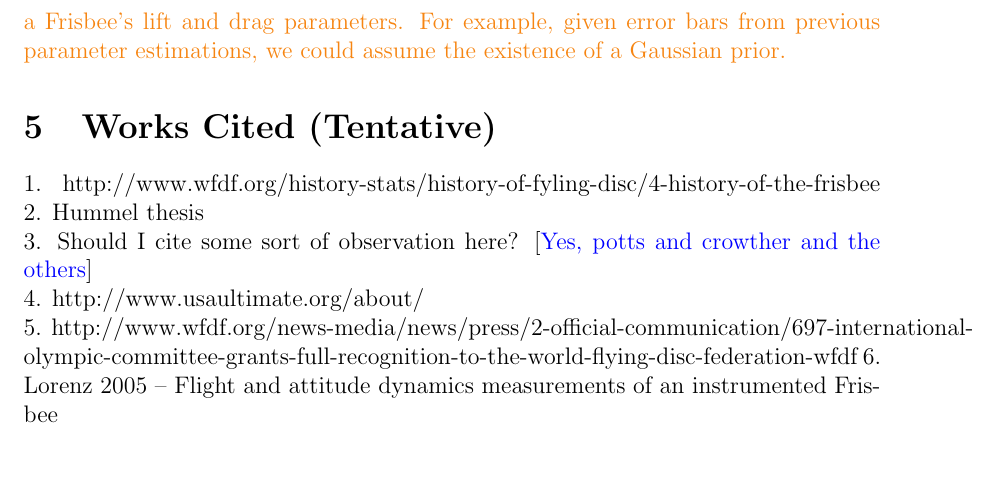
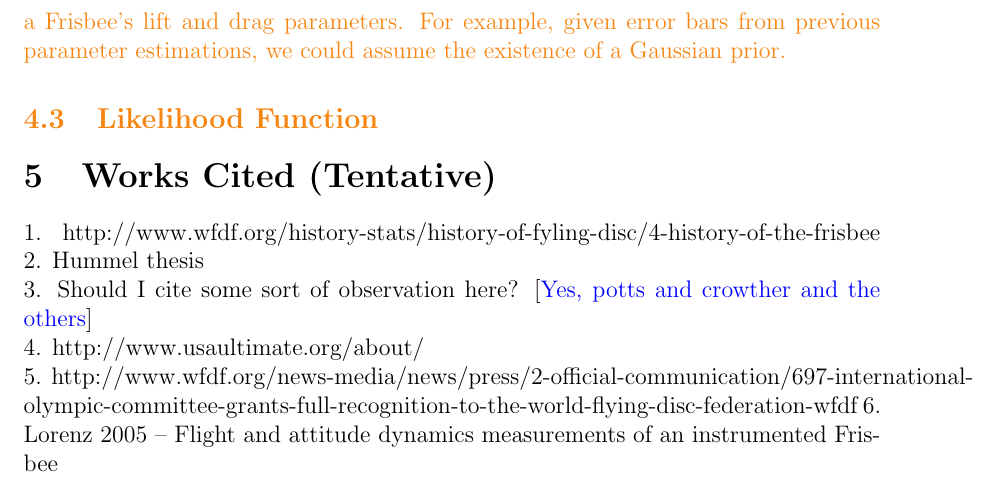
Before and after one commit to ehannah/FrisThesisOutline, a LaTeX thesis (fristhesisoutline.tex): part of page 13 of 13, cut so that both start at the same text. Compiled offline with pdfLaTeX.

Commit message:
began subsection for likelihood function

```diff
--- a/fristhesisoutline.tex
+++ b/fristhesisoutline.tex
@@ -329,6 +329,7 @@ We begin our analysis by defining a prior function ($\bold{P(\theta)}$) that is
 Based on the results in H3, we suspect the absolute values of $P_{D0}$, $P_{D\alpha}$ and $P_{L0}$, to be less than 1, and we expect the absolute value of $P_{L\alpha}$ to be less than 2. Therefore, we define $\bold{P(\left|\theta\right|>1)}=0$ for $P_{D0}$, $P_{D\alpha}$ and $P_{L0}$, and $\bold{P(\left|\theta\right|>2)}=0$ for $P_{L\alpha}$. When  $\bold{P(\theta)}=0$, $\ln\bold{P(\theta)}=-\infty$. These absolute value restrictions serve as our model's only flat priors.
 
 Our prior function could be made more selective with information about the error measurements obtained by H3, P\&C, and others who have attempted to estimate a Frisbee's lift and drag parameters. For example, given error bars from previous parameter estimations, we could assume the existence of a Gaussian prior.
+\subsection{Likelihood Function}
 
 \color{black}
 \section{Works Cited (Tentative)}
```
Also changed, not shown: fristhesisoutline.pdf, 1 other file.
